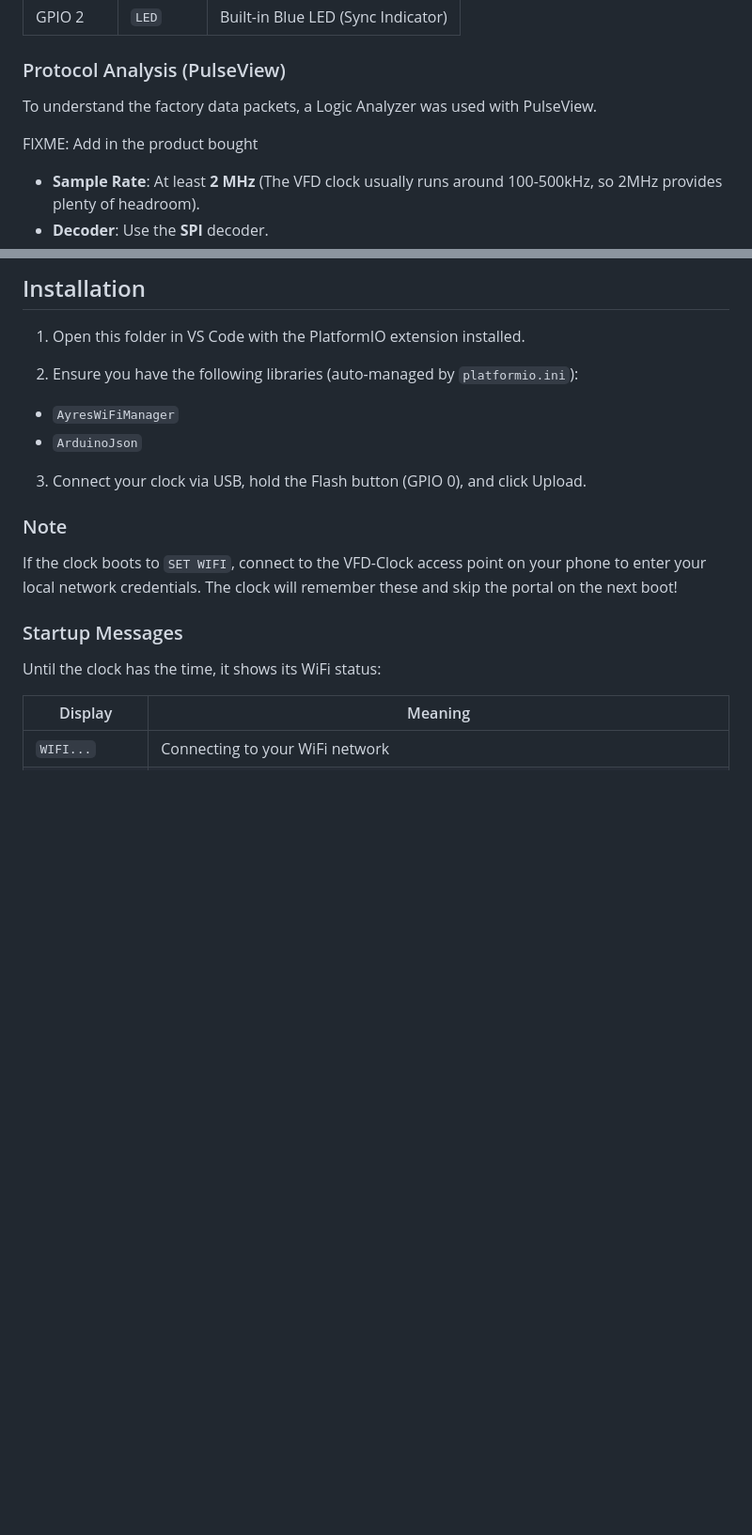
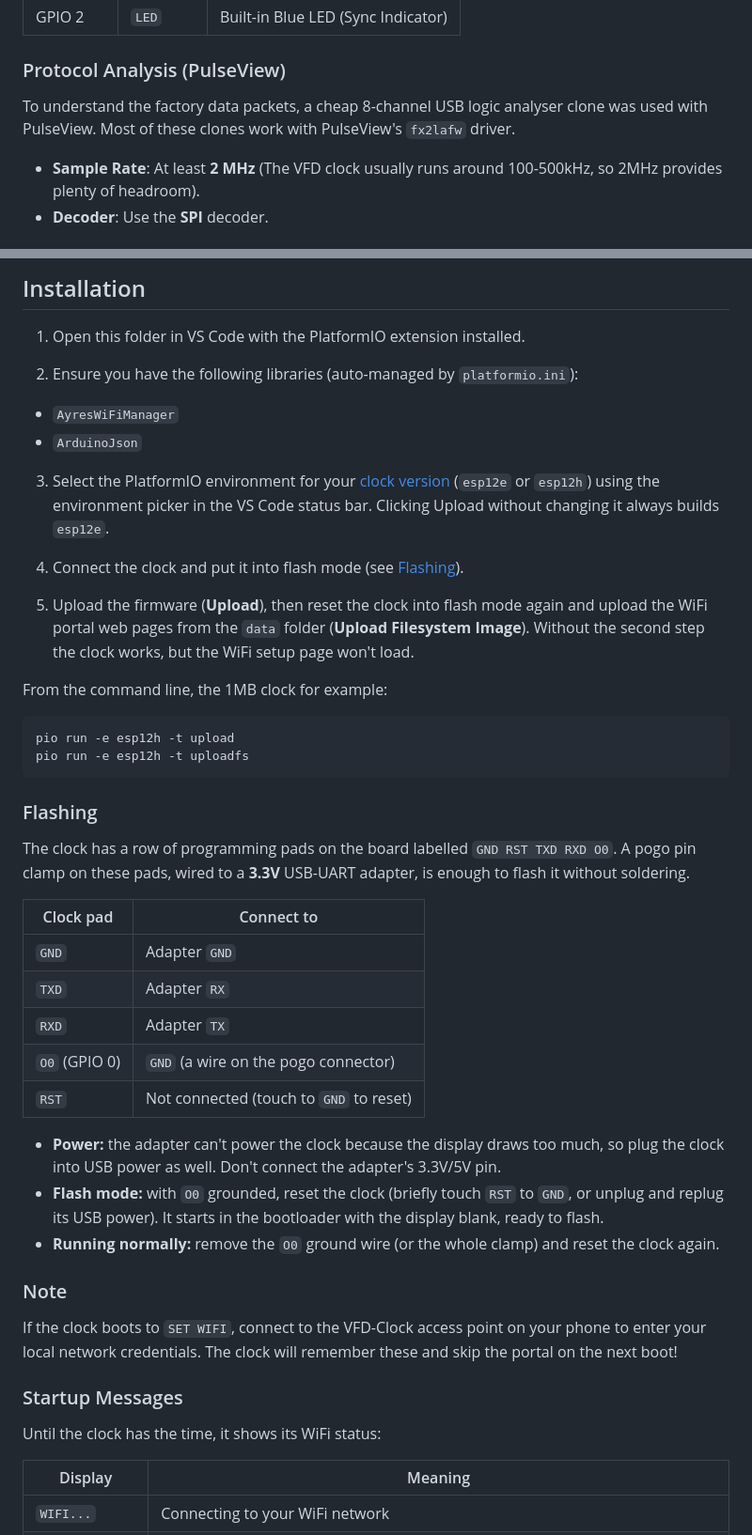
Before and after one commit to endy128/VFD_Clock, a Markdown page: README.md, 2 parts joined by grey strips. Shown at 94% size. Drawn GitHub-style; blank space fills up the shorter version.

````diff
--- a/README.md
+++ b/README.md
@@ -40,9 +65,7 @@ Through manual probing with a multimeter, the following pin mapping was identifi
 
 ### Protocol Analysis (PulseView)
 
-To understand the factory data packets, a Logic Analyzer was used with PulseView.
-
-FIXME: Add in the product bought
+To understand the factory data packets, a cheap 8-channel USB logic analyser clone was used with PulseView. Most of these clones work with PulseView's `fx2lafw` driver.
 
 - **Sample Rate**: At least **2 MHz** (The VFD clock usually runs around 100-500kHz, so 2MHz provides plenty of headroom).
 - **Decoder**: Use the **SPI** decoder.
@@ -83,7 +106,33 @@ Accessed via a single button (Short press for Date, Long press for Menu):
 - `AyresWiFiManager`
 - `ArduinoJson`
 
-3. Connect your clock via USB, hold the Flash button (GPIO 0), and click Upload.
+3. Select the PlatformIO environment for your [clock version](#clock-versions) (`esp12e` or `esp12h`) using the environment picker in the VS Code status bar. Clicking Upload without changing it always builds `esp12e`.
+
+4. Connect the clock and put it into flash mode (see [Flashing](#flashing)).
+
+5. Upload the firmware (**Upload**), then reset the clock into flash mode again and upload the WiFi portal web pages from the `data` folder (**Upload Filesystem Image**). Without the second step the clock works, but the WiFi setup page won't load.
+
+From the command line, the 1MB clock for example:
+```bash
+pio run -e esp12h -t upload
+pio run -e esp12h -t uploadfs
+```
+
+### Flashing
+
+The clock has a row of programming pads on the board labelled `GND RST TXD RXD O0`. A pogo pin clamp on these pads, wired to a **3.3V** USB-UART adapter, is enough to flash it without soldering.
+
+|Clock pad|Connect to|
+|---------|----------|
+|`GND`|Adapter `GND`|
+|`TXD`|Adapter `RX`|
+|`RXD`|Adapter `TX`|
+|`O0` (GPIO 0)|`GND` (a wire on the pogo connector)|
+|`RST`|Not connected (touch to `GND` to reset)|
+
+- **Power:** the adapter can't power the clock because the display draws too much, so plug the clock into USB power as well. Don't connect the adapter's 3.3V/5V pin.
+- **Flash mode:** with `O0` grounded, reset the clock (briefly touch `RST` to `GND`, or unplug and replug its USB power). It starts in the bootloader with the display blank, ready to flash.
+- **Running normally:** remove the `O0` ground wire (or the whole clamp) and reset the clock again.
 
 ### Note
 
````
Also changed, not shown: other parts of README.md (+27 -2 lines).
